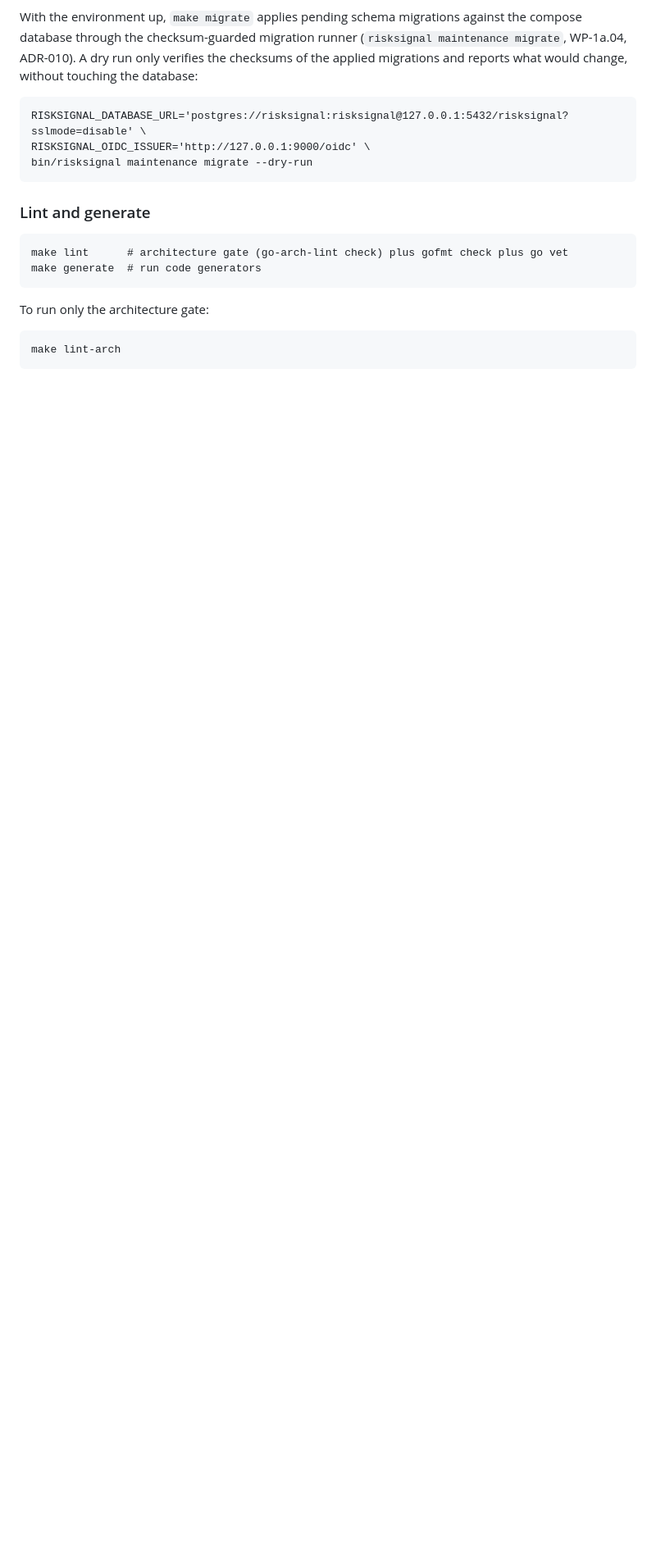
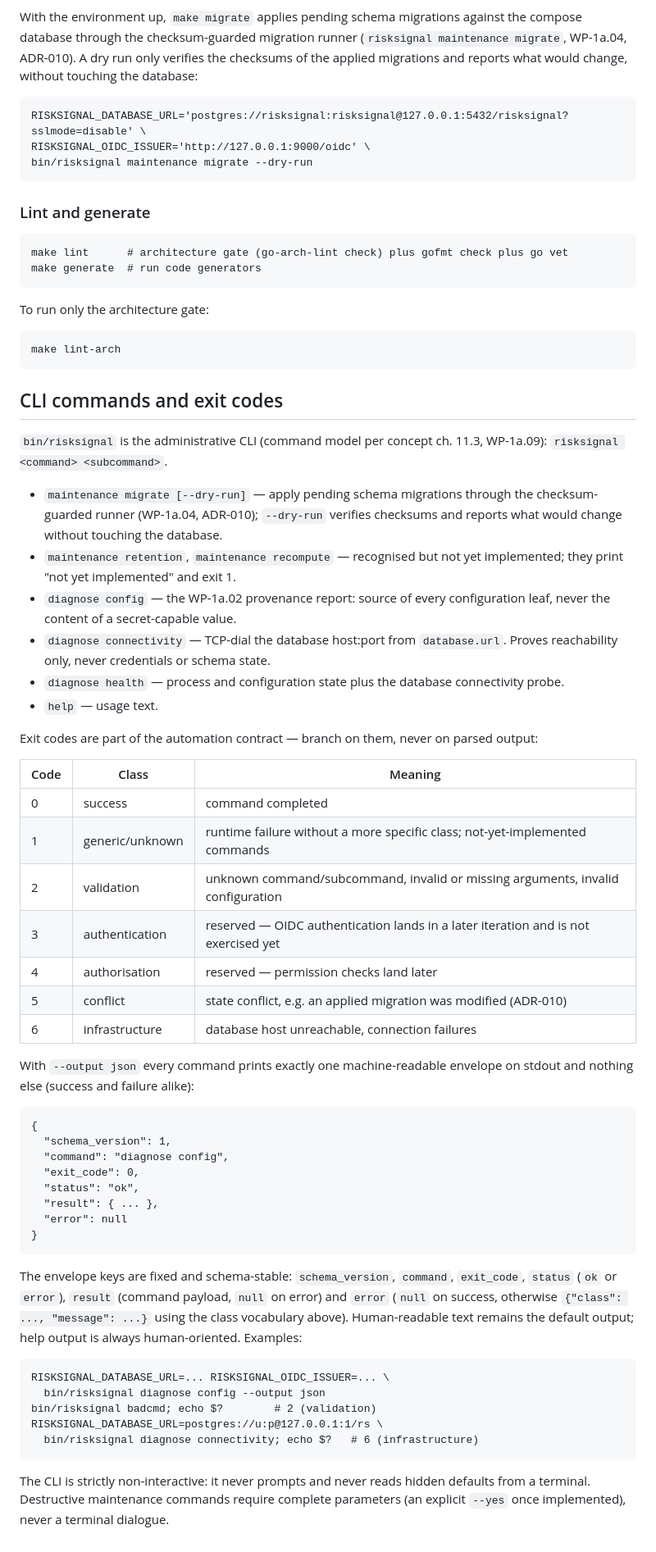
Before and after one commit to brunoxpera/risksignal, a Markdown page: README.md, the part around one of its changes. Shown at 82% size. GitHub-like rendering; blank space fills up the shorter version.

Commit message:
docs: document CLI exit codes and json output

```diff
--- a/README.md
+++ b/README.md
@@ -90,3 +90,65 @@ change, without touching the database:
 To run only the architecture gate:
 
     make lint-arch
+
+## CLI commands and exit codes
+
+`bin/risksignal` is the administrative CLI (command model per concept
+ch. 11.3, WP-1a.09): `risksignal <command> <subcommand>`.
+
+- `maintenance migrate [--dry-run]` — apply pending schema migrations
+  through the checksum-guarded runner (WP-1a.04, ADR-010); `--dry-run`
+  verifies checksums and reports what would change without touching the
+  database.
+- `maintenance retention`, `maintenance recompute` — recognised but not yet
+  implemented; they print "not yet implemented" and exit 1.
+- `diagnose config` — the WP-1a.02 provenance report: source of every
+  configuration leaf, never the content of a secret-capable value.
+- `diagnose connectivity` — TCP-dial the database host:port from
+  `database.url`. Proves reachability only, never credentials or schema
+  state.
+- `diagnose health` — process and configuration state plus the database
+  connectivity probe.
+- `help` — usage text.
+
+Exit codes are part of the automation contract — branch on them, never on
+parsed output:
+
+| Code | Class | Meaning |
+|---|---|---|
+| 0 | success | command completed |
+| 1 | generic/unknown | runtime failure without a more specific class; not-yet-implemented commands |
+| 2 | validation | unknown command/subcommand, invalid or missing arguments, invalid configuration |
+| 3 | authentication | reserved — OIDC authentication lands in a later iteration and is not exercised yet |
+| 4 | authorisation | reserved — permission checks land later |
+| 5 | conflict | state conflict, e.g. an applied migration was modified (ADR-010) |
+| 6 | infrastructure | database host unreachable, connection failures |
+
+With `--output json` every command prints exactly one machine-readable
+envelope on stdout and nothing else (success and failure alike):
+
+    {
+      "schema_version": 1,
+      "command": "diagnose config",
+      "exit_code": 0,
+      "status": "ok",
+      "result": { ... },
+      "error": null
+    }
+
+The envelope keys are fixed and schema-stable: `schema_version`, `command`,
+`exit_code`, `status` (`ok` or `error`), `result` (command payload, `null`
+on error) and `error` (`null` on success, otherwise `{"class": ...,
+"message": ...}` using the class vocabulary above). Human-readable text
+remains the default output; help output is always human-oriented. Examples:
+
+    RISKSIGNAL_DATABASE_URL=... RISKSIGNAL_OIDC_ISSUER=... \
+      bin/risksignal diagnose config --output json
+    bin/risksignal badcmd; echo $?        # 2 (validation)
+    RISKSIGNAL_DATABASE_URL=postgres://u:p@127.0.0.1:1/rs \
+      bin/risksignal diagnose connectivity; echo $?   # 6 (infrastructure)
+
+The CLI is strictly non-interactive: it never prompts and never reads
+hidden defaults from a terminal. Destructive maintenance commands require
+complete parameters (an explicit `--yes` once implemented), never a
+terminal dialogue.
```
Also changed, not shown: other parts of README.md (+5 -5 lines).
